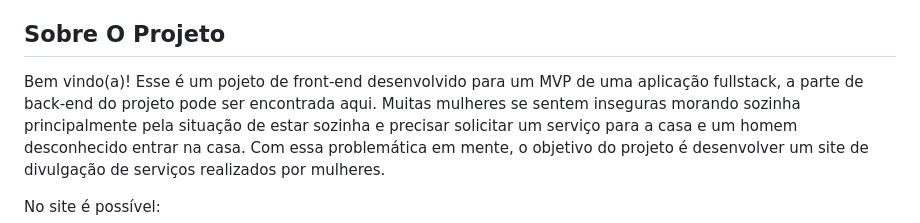
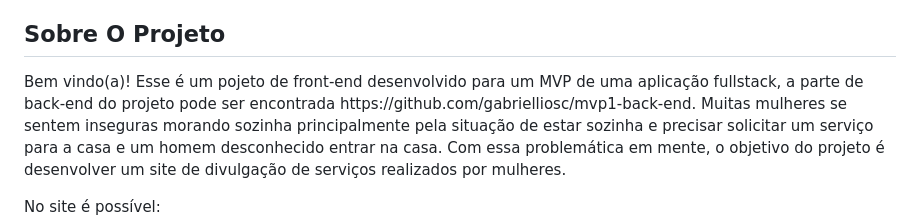
Before and after one commit to gabrielliosc/mvp1-front-end, a Markdown page: README.md, the part around the change printed below. GitHub-like rendering.

```diff
--- a/README.md
+++ b/README.md
@@ -30,7 +30,7 @@
 
 ## Sobre O Projeto
 
-<p>Bem vindo(a)! Esse é um pojeto de front-end desenvolvido para um MVP de uma aplicação fullstack, a parte de back-end do projeto pode ser encontrada aqui.
+<p>Bem vindo(a)! Esse é um pojeto de front-end desenvolvido para um MVP de uma aplicação fullstack, a parte de back-end do projeto pode ser encontrada https://github.com/gabrielliosc/mvp1-back-end.
 Muitas mulheres se sentem inseguras morando sozinha principalmente pela situação de estar sozinha e precisar solicitar um serviço para a casa e um homem desconhecido entrar na casa.
 Com essa problemática em mente, o objetivo do projeto é desenvolver um site de divulgação de serviços realizados por mulheres.</p>
 <p>No site é possível:</p>
```
Also changed, not shown: other parts of README.md (+1 -1 lines).
